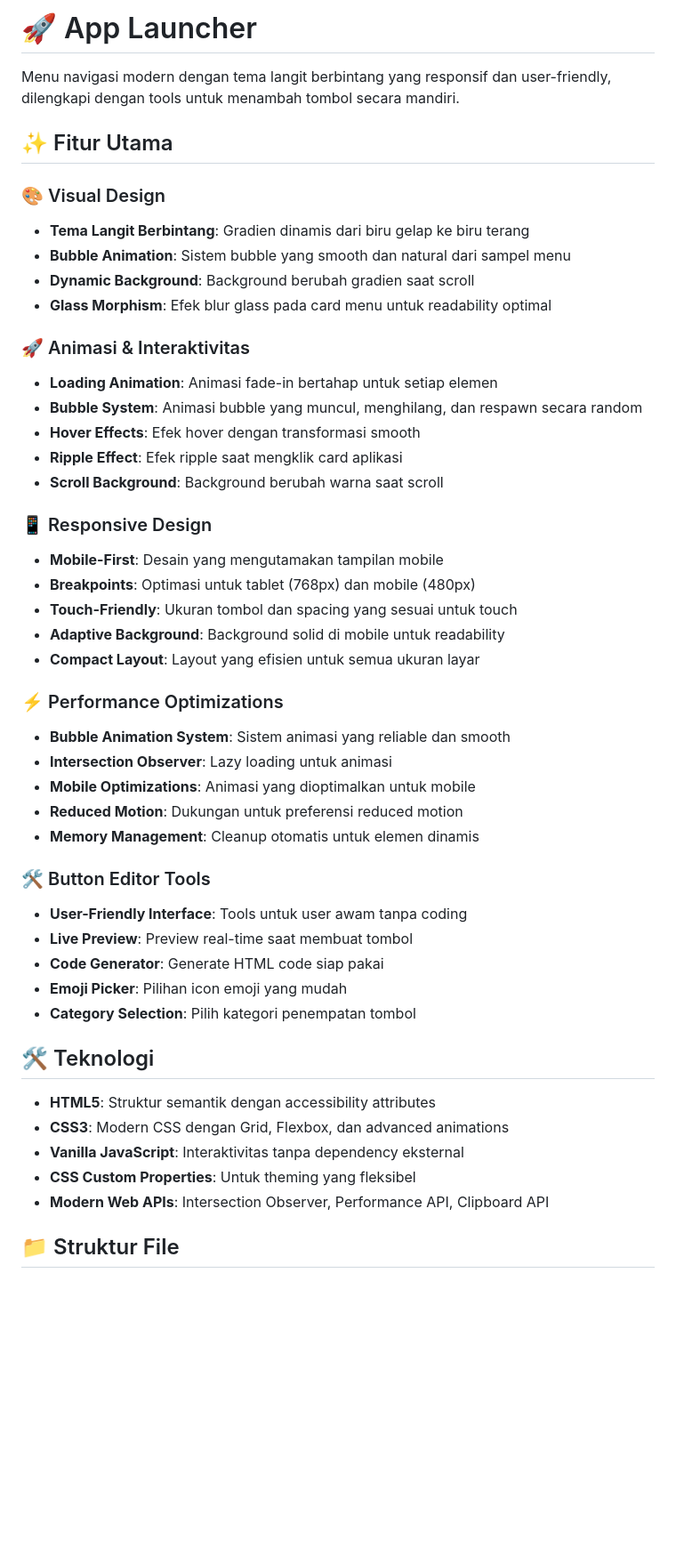
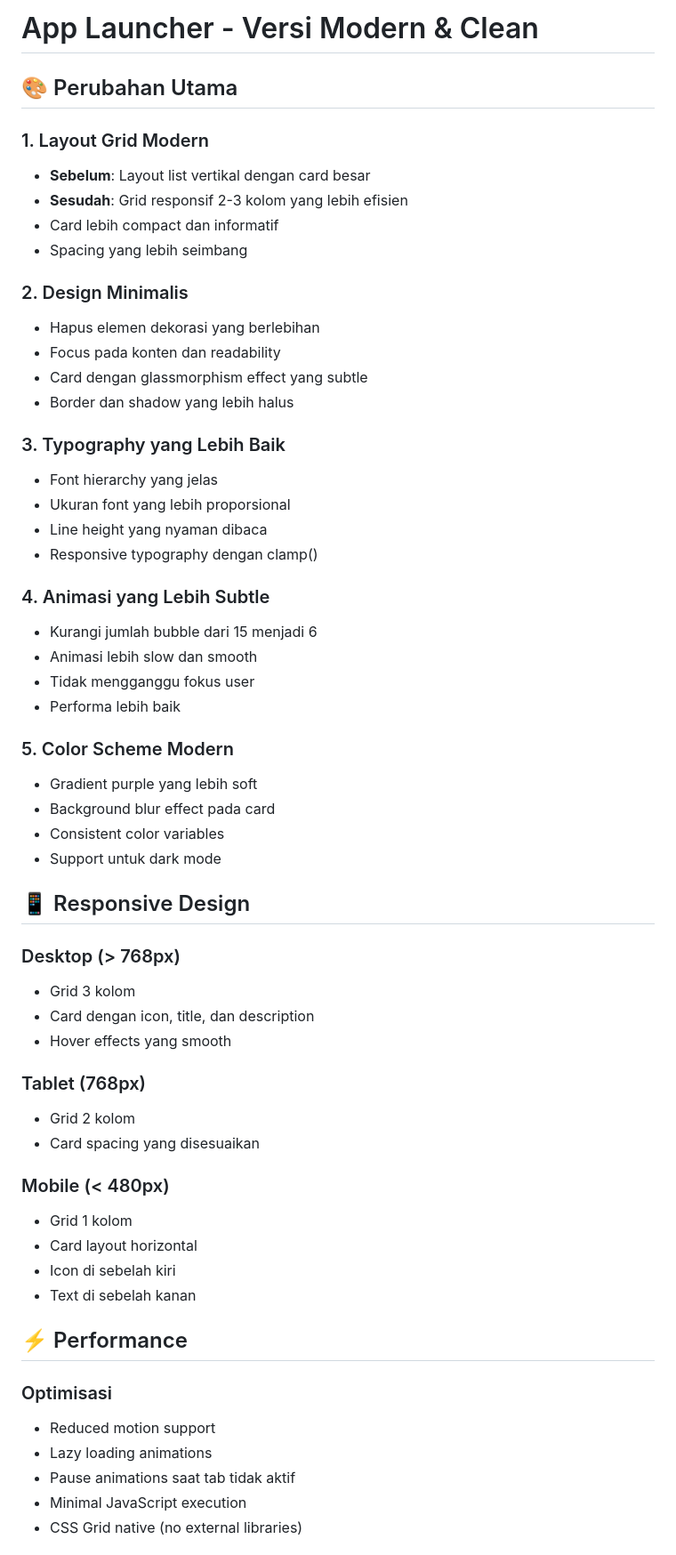
Before and after one commit to KingSyah/AppPages, a Markdown page: README.md, the part around one of its changes. Shown at 89% size. Rendered like a GitHub page; blank space fills up the shorter version.

```diff
--- a/README.md
+++ b/README.md
@@ -1,49 +1,60 @@
-# 🚀 App Launcher
+# App Launcher - Versi Modern & Clean
 
-Menu navigasi modern dengan tema langit berbintang yang responsif dan user-friendly, dilengkapi dengan tools untuk menambah tombol secara mandiri.
+## 🎨 Perubahan Utama
 
-## ✨ Fitur Utama
+### 1. Layout Grid Modern
+- **Sebelum**: Layout list vertikal dengan card besar
+- **Sesudah**: Grid responsif 2-3 kolom yang lebih efisien
+- Card lebih compact dan informatif
+- Spacing yang lebih seimbang
 
-### 🎨 Visual Design
-- **Tema Langit Berbintang**: Gradien dinamis dari biru gelap ke biru terang
-- **Bubble Animation**: Sistem bubble yang smooth dan natural dari sampel menu
-- **Dynamic Background**: Background berubah gradien saat scroll
-- **Glass Morphism**: Efek blur glass pada card menu untuk readability optimal
+### 2. Design Minimalis
+- Hapus elemen dekorasi yang berlebihan
+- Focus pada konten dan readability
+- Card dengan glassmorphism effect yang subtle
+- Border dan shadow yang lebih halus
 
-### 🚀 Animasi & Interaktivitas
-- **Loading Animation**: Animasi fade-in bertahap untuk setiap elemen
-- **Bubble System**: Animasi bubble yang muncul, menghilang, dan respawn secara random
-- **Hover Effects**: Efek hover dengan transformasi smooth
-- **Ripple Effect**: Efek ripple saat mengklik card aplikasi
-- **Scroll Background**: Background berubah warna saat scroll
+### 3. Typography yang Lebih Baik
+- Font hierarchy yang jelas
+- Ukuran font yang lebih proporsional
+- Line height yang nyaman dibaca
+- Responsive typography dengan clamp()
 
-### 📱 Responsive Design
-- **Mobile-First**: Desain yang mengutamakan tampilan mobile
-- **Breakpoints**: Optimasi untuk tablet (768px) dan mobile (480px)
-- **Touch-Friendly**: Ukuran tombol dan spacing yang sesuai untuk touch
-- **Adaptive Background**: Background solid di mobile untuk readability
-- **Compact Layout**: Layout yang efisien untuk semua ukuran layar
+### 4. Animasi yang Lebih Subtle
+- Kurangi jumlah bubble dari 15 menjadi 6
+- Animasi lebih slow dan smooth
+- Tidak mengganggu fokus user
+- Performa lebih baik
 
-### ⚡ Performance Optimizations
-- **Bubble Animation System**: Sistem animasi yang reliable dan smooth
-- **Intersection Observer**: Lazy loading untuk animasi
-- **Mobile Optimizations**: Animasi yang dioptimalkan untuk mobile
-- **Reduced Motion**: Dukungan untuk preferensi reduced motion
-- **Memory Management**: Cleanup otomatis untuk elemen dinamis
+### 5. Color Scheme Modern
+- Gradient purple yang lebih soft
+- Background blur effect pada card
+- Consistent color variables
+- Support untuk dark mode
 
-### 🛠️ Button Editor Tools
-- **User-Friendly Interface**: Tools untuk user awam tanpa coding
-- **Live Preview**: Preview real-time saat membuat tombol
-- **Code Generator**: Generate HTML code siap pakai
-- **Emoji Picker**: Pilihan icon emoji yang mudah
-- **Category Selection**: Pilih kategori penempatan tombol
+## 📱 Responsive Design
 
-## 🛠️ Teknologi
+### Desktop (> 768px)
+- Grid 3 kolom
+- Card dengan icon, title, dan description
+- Hover effects yang smooth
 
-- **HTML5**: Struktur semantik dengan accessibility attributes
-- **CSS3**: Modern CSS dengan Grid, Flexbox, dan advanced animations
-- **Vanilla JavaScript**: Interaktivitas tanpa dependency eksternal
-- **CSS Custom Properties**: Untuk theming yang fleksibel
-- **Modern Web APIs**: Intersection Observer, Performance API, Clipboard API
+### Tablet (768px)
+- Grid 2 kolom
+- Card spacing yang disesuaikan
 
-## 📁 Struktur File
+### Mobile (< 480px)
+- Grid 1 kolom
+- Card layout horizontal
+- Icon di sebelah kiri
+- Text di sebelah kanan
+
+## ⚡ Performance
+
+### Optimisasi
+- Reduced motion support
+- Lazy loading animations
+- Pause animations saat tab tidak aktif
+- Minimal JavaScript execution
+- CSS Grid native (no external libraries)
+
```
Also changed, not shown: other parts of README.md (+79 -205 lines).
